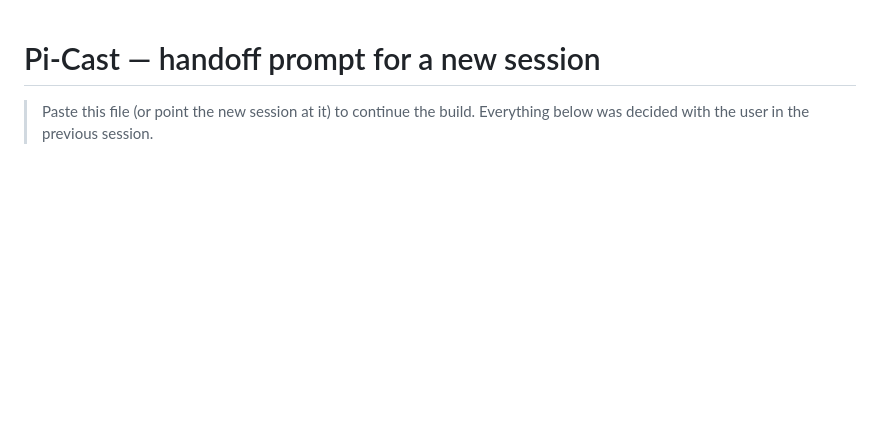
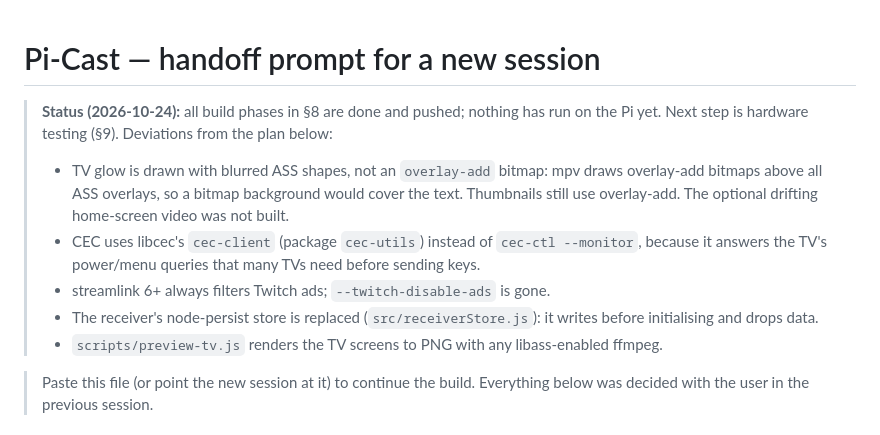
Before and after one commit to Jochl1/Pi-Cast, a Markdown page: HANDOFF.md, the part around the change. Drawn GitHub-style; blank space fills up the shorter version.

```diff
--- a/HANDOFF.md
+++ b/HANDOFF.md
@@ -1,4 +1,16 @@
 # Pi-Cast — handoff prompt for a new session
+
+> **Status (2026-10-24):** all build phases in §8 are done and pushed; nothing has run on
+> the Pi yet. Next step is hardware testing (§9). Deviations from the plan below:
+> - TV glow is drawn with blurred ASS shapes, not an `overlay-add` bitmap: mpv draws
+>   overlay-add bitmaps above all ASS overlays, so a bitmap background would cover the text.
+>   Thumbnails still use overlay-add. The optional drifting home-screen video was not built.
+> - CEC uses libcec's `cec-client` (package `cec-utils`) instead of `cec-ctl --monitor`,
+>   because it answers the TV's power/menu queries that many TVs need before sending keys.
+> - streamlink 6+ always filters Twitch ads; `--twitch-disable-ads` is gone.
+> - The receiver's node-persist store is replaced (`src/receiverStore.js`): it writes
+>   before initialising and drops data.
+> - `scripts/preview-tv.js` renders the TV screens to PNG with any libass-enabled ffmpeg.
 
 > Paste this file (or point the new session at it) to continue the build.
 > Everything below was decided with the user in the previous session.
```
Also changed, not shown: README.md (added, +118 -0 lines).
